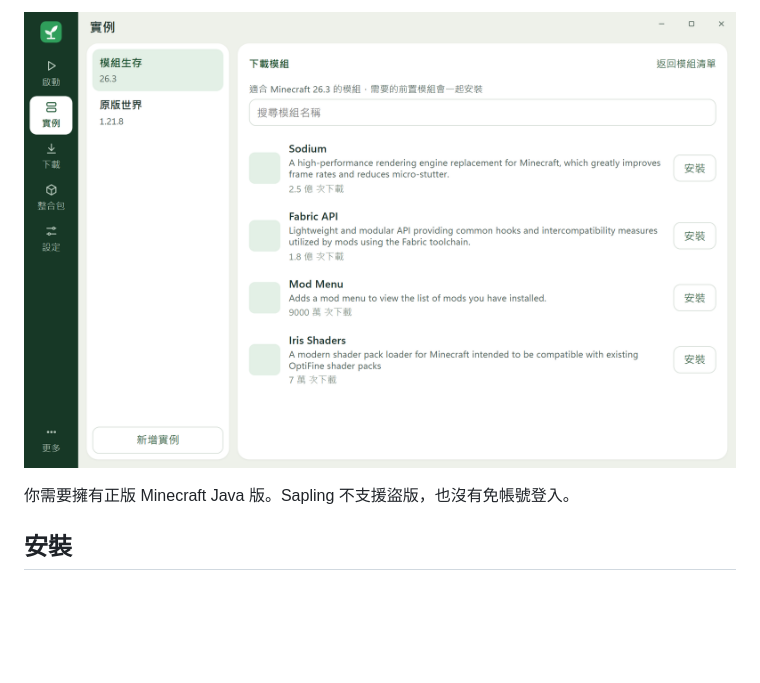
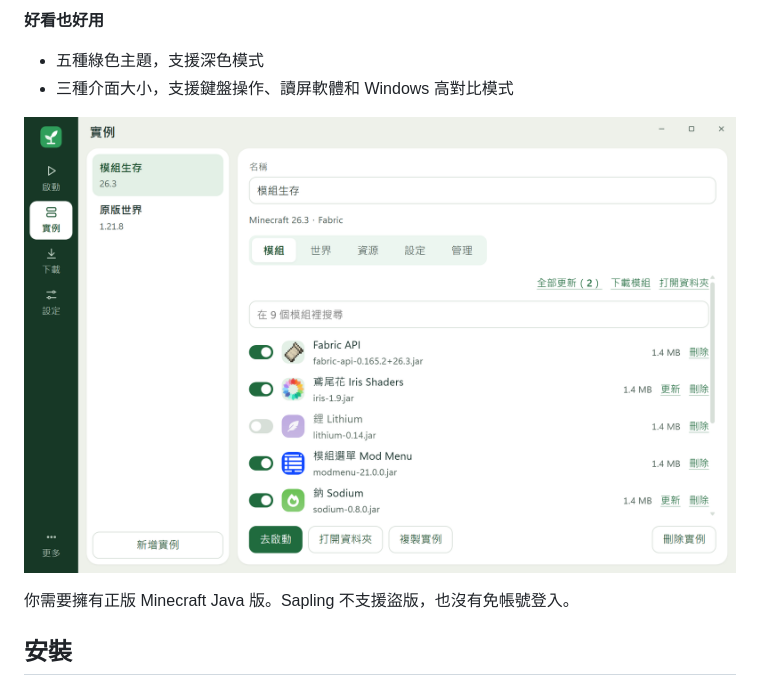
Before and after one commit to PZW152/sapling, a Markdown page: README.md, the part around one of its changes. GitHub-like rendering; pictures changed too: assets/screenshot-mods.png; blank space fills up the shorter version.

```diff
--- a/README.md
+++ b/README.md
@@ -39,5 +42,10 @@ Sapling 是為 Windows 做的 Minecraft Java 版啟動器：單一 exe，放進
 
-<p align="center"><img src="assets/screenshot-mods.png" width="760" alt="在實例頁搜尋和安裝模組"></p>
+**好看也好用**
+
+- 五種綠色主題，支援深色模式
+- 三種介面大小，支援鍵盤操作、讀屏軟體和 Windows 高對比模式
+
+<p align="center"><img src="assets/screenshot-mods.png" width="760" alt="實例頁的模組清單：顯示名稱、圖示和可用更新"></p>
 
 你需要擁有正版 Minecraft Java 版。Sapling 不支援盜版，也沒有免帳號登入。
 
```
Also changed, not shown: other parts of README.md (+8 -5 lines), CHANGELOG.md (+1 -1 lines), assets/screenshot.png, 6 other files.
